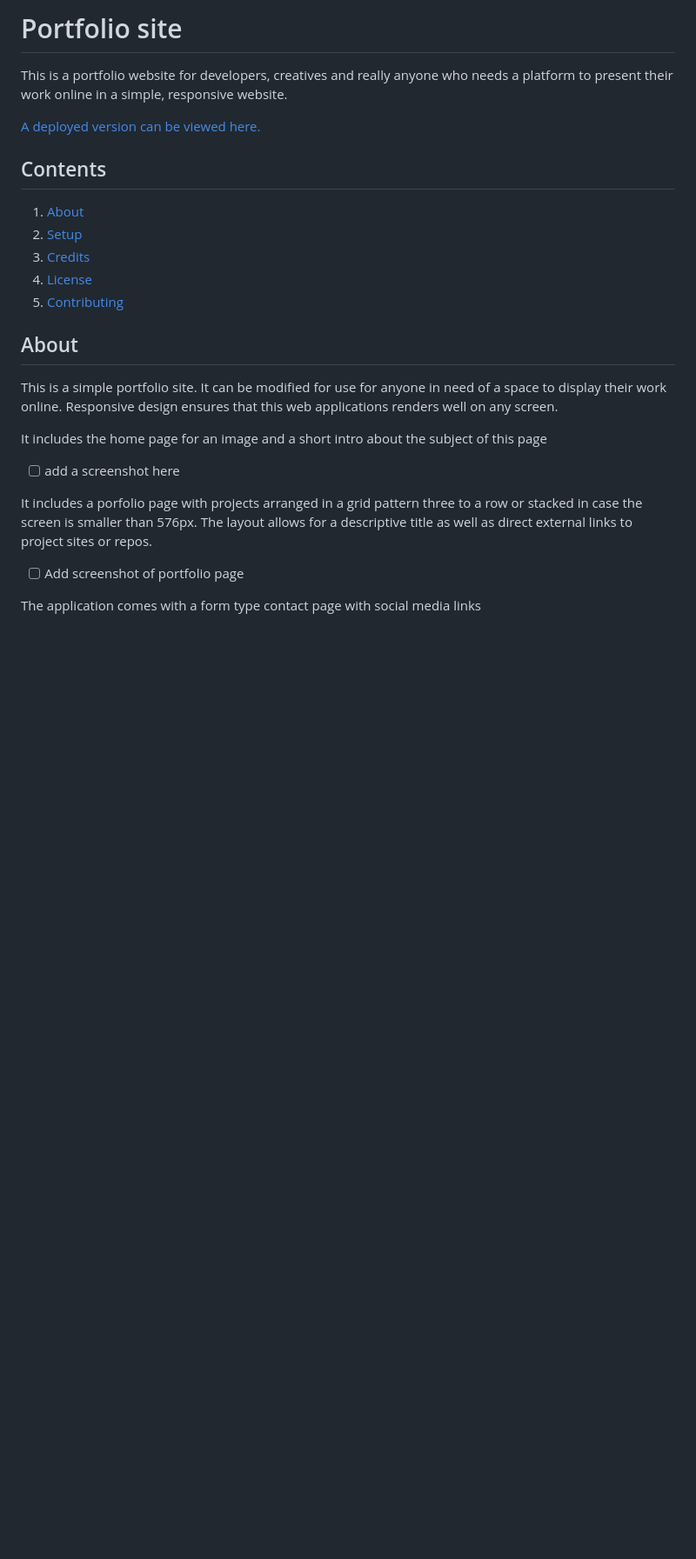
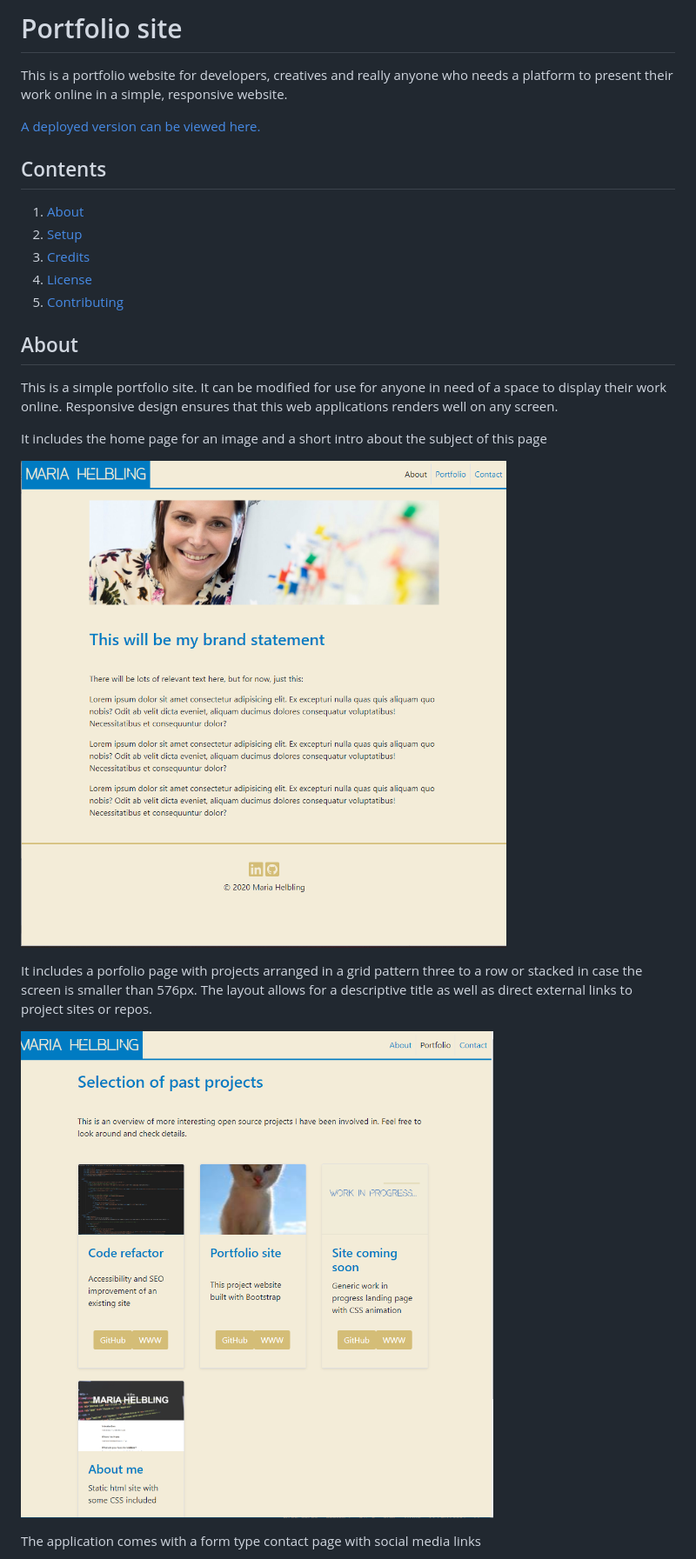
Before and after one commit to maria-helbling/portfolio-site, a Markdown page: README.md, the part around the change printed below. Shown: that part at 87% size. GitHub-like rendering; pictures changed too: Images/screenshot_about.png (added), Images/screenshot_portfolio.png (added); blank space fills up the shorter version.

Commit message:
updated readme with screenshots

```diff
--- a/README.md
+++ b/README.md
@@ -19,12 +19,12 @@ Responsive design ensures that this web applications renders well on any screen.
 
 It includes the home page for an image and a short intro about the subject of this page
 
-- [ ] add a screenshot here
+![Screenshot of About page](Images/screenshot_about.png)
 
 It includes a porfolio page with projects arranged in a grid pattern three to a row or stacked in case the screen is smaller than 576px.
 The layout allows for a descriptive title as well as direct external links to project sites or repos.
 
-- [ ] Add screenshot of portfolio page
+![Screenshot of Portfolio page](Images/screenshot_portfolio.png)
 
 The application comes with a form type contact page with social media links
 
```
Also changed, not shown: other parts of README.md (+1 -1 lines), Images/screenshot_contact.png (added).
